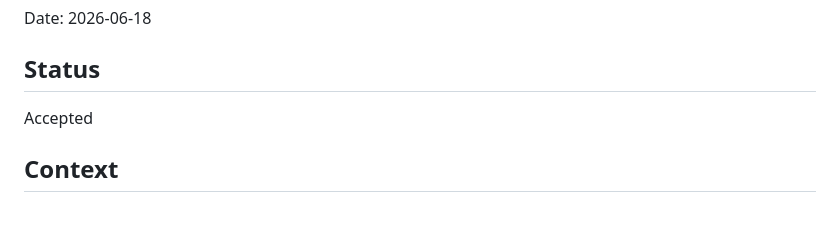
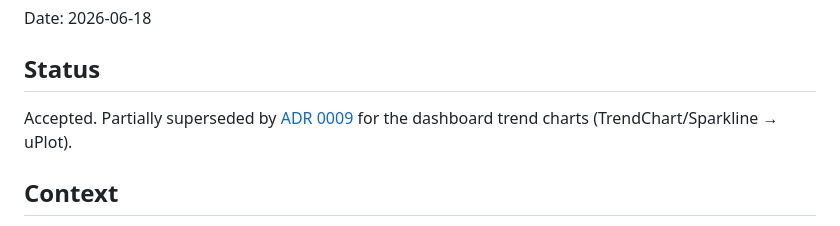
Before and after one commit to mintopia/scarlet-overlay, a Markdown page: docs/adr/0004-audience-dashboards-custom-svg-charts.md, the part around the change. Rendered like a GitHub page.

Commit message:
docs(adr): 0009 adopt uPlot for dashboard mini-charts (revises 0004)

```diff
--- a/docs/adr/0004-audience-dashboards-custom-svg-charts.md
+++ b/docs/adr/0004-audience-dashboards-custom-svg-charts.md
@@ -4,7 +4,8 @@ Date: 2026-06-18
 
 ## Status
 
-Accepted
+Accepted. Partially superseded by [ADR 0009](0009-uplot-for-dashboard-mini-charts.md)
+for the dashboard trend charts (TrendChart/Sparkline → uPlot).
 
 ## Context
 
```
Also changed, not shown: docs/adr/0009-uplot-for-dashboard-mini-charts.md (added, +52 -0 lines).
